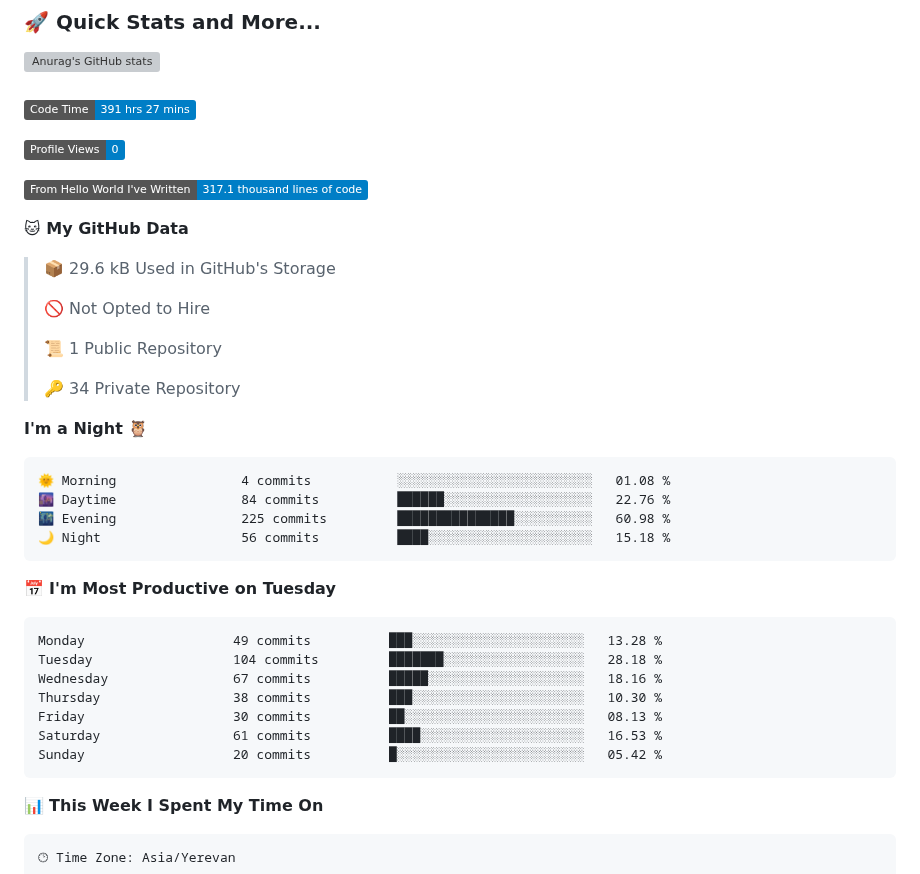
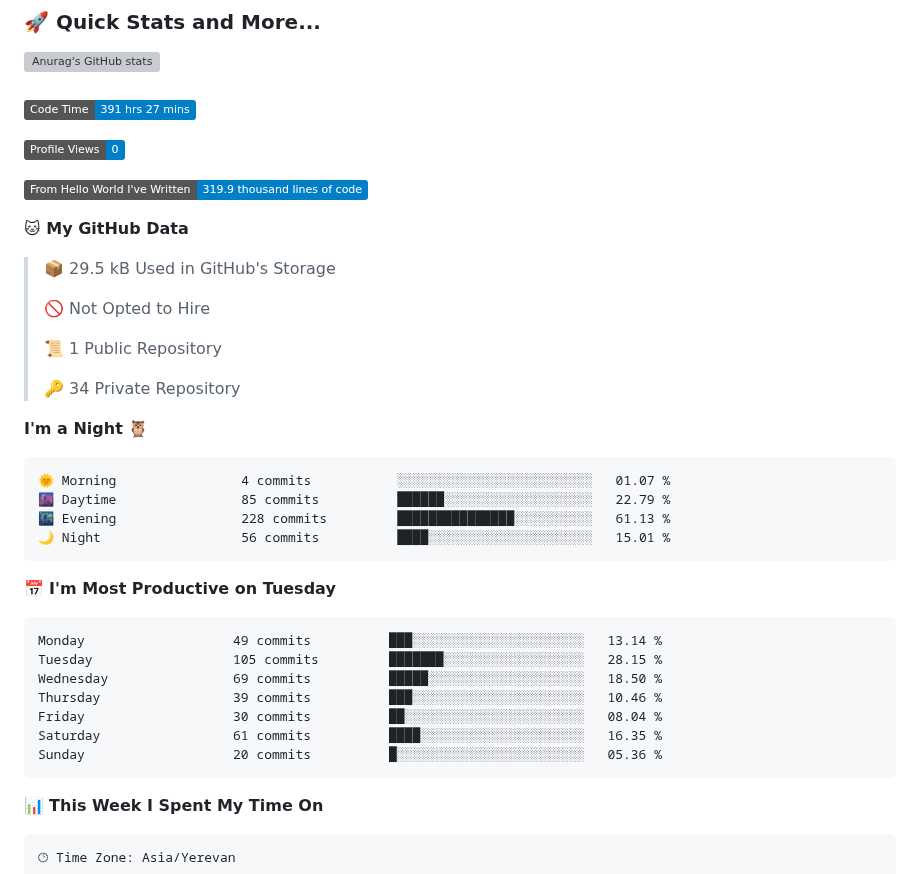
Before and after one commit to Sofiyayan/Sofiyayan, a Markdown page: README.md, the part around one of its changes. Rendered like a GitHub page; badges without logos; grey boxes are pictures that could not be loaded.

Commit message:
Updated with Dev Metrics

````diff
--- a/README.md
+++ b/README.md
@@ -154,11 +154,11 @@
 
 ![Profile Views](http://img.shields.io/badge/Profile%20Views-0-blue)
 
-![Lines of code](https://img.shields.io/badge/From%20Hello%20World%20I%27ve%20Written-317.1%20thousand%20lines%20of%20code-blue)
+![Lines of code](https://img.shields.io/badge/From%20Hello%20World%20I%27ve%20Written-319.9%20thousand%20lines%20of%20code-blue)
 
 **🐱 My GitHub Data**
 
-> 📦 29.6 kB Used in GitHub's Storage
+> 📦 29.5 kB Used in GitHub's Storage
  >
 > 🚫 Not Opted to Hire
  >
@@ -169,21 +169,21 @@
 **I'm a Night 🦉**
 
 ```text
-🌞 Morning                4 commits           ░░░░░░░░░░░░░░░░░░░░░░░░░   01.08 %
-🌆 Daytime                84 commits          ██████░░░░░░░░░░░░░░░░░░░   22.76 %
-🌃 Evening                225 commits         ███████████████░░░░░░░░░░   60.98 %
-🌙 Night                  56 commits          ████░░░░░░░░░░░░░░░░░░░░░   15.18 %
+🌞 Morning                4 commits           ░░░░░░░░░░░░░░░░░░░░░░░░░   01.07 %
+🌆 Daytime                85 commits          ██████░░░░░░░░░░░░░░░░░░░   22.79 %
+🌃 Evening                228 commits         ███████████████░░░░░░░░░░   61.13 %
+🌙 Night                  56 commits          ████░░░░░░░░░░░░░░░░░░░░░   15.01 %
 ```
 📅 **I'm Most Productive on Tuesday**
 
 ```text
-Monday                   49 commits          ███░░░░░░░░░░░░░░░░░░░░░░   13.28 %
-Tuesday                  104 commits         ███████░░░░░░░░░░░░░░░░░░   28.18 %
-Wednesday                67 commits          █████░░░░░░░░░░░░░░░░░░░░   18.16 %
-Thursday                 38 commits          ███░░░░░░░░░░░░░░░░░░░░░░   10.30 %
-Friday                   30 commits          ██░░░░░░░░░░░░░░░░░░░░░░░   08.13 %
-Saturday                 61 commits          ████░░░░░░░░░░░░░░░░░░░░░   16.53 %
-Sunday                   20 commits          █░░░░░░░░░░░░░░░░░░░░░░░░   05.42 %
+Monday                   49 commits          ███░░░░░░░░░░░░░░░░░░░░░░   13.14 %
+Tuesday                  105 commits         ███████░░░░░░░░░░░░░░░░░░   28.15 %
+Wednesday                69 commits          █████░░░░░░░░░░░░░░░░░░░░   18.50 %
+Thursday                 39 commits          ███░░░░░░░░░░░░░░░░░░░░░░   10.46 %
+Friday                   30 commits          ██░░░░░░░░░░░░░░░░░░░░░░░   08.04 %
+Saturday                 61 commits          ████░░░░░░░░░░░░░░░░░░░░░   16.35 %
+Sunday                   20 commits          █░░░░░░░░░░░░░░░░░░░░░░░░   05.36 %
 ```
 
 
````
Also changed, not shown: other parts of README.md (+1 -1 lines), assets/bar_graph.png.
